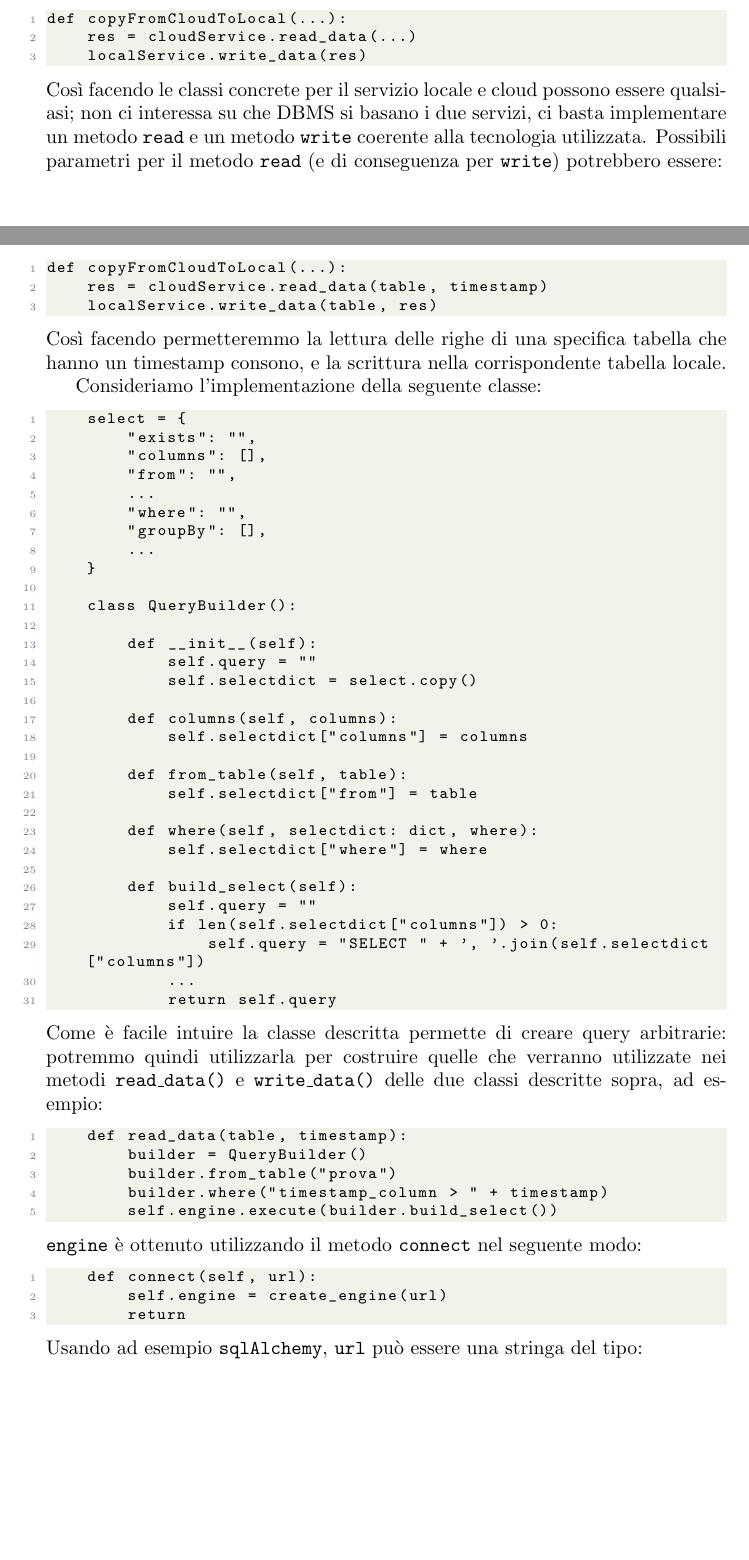
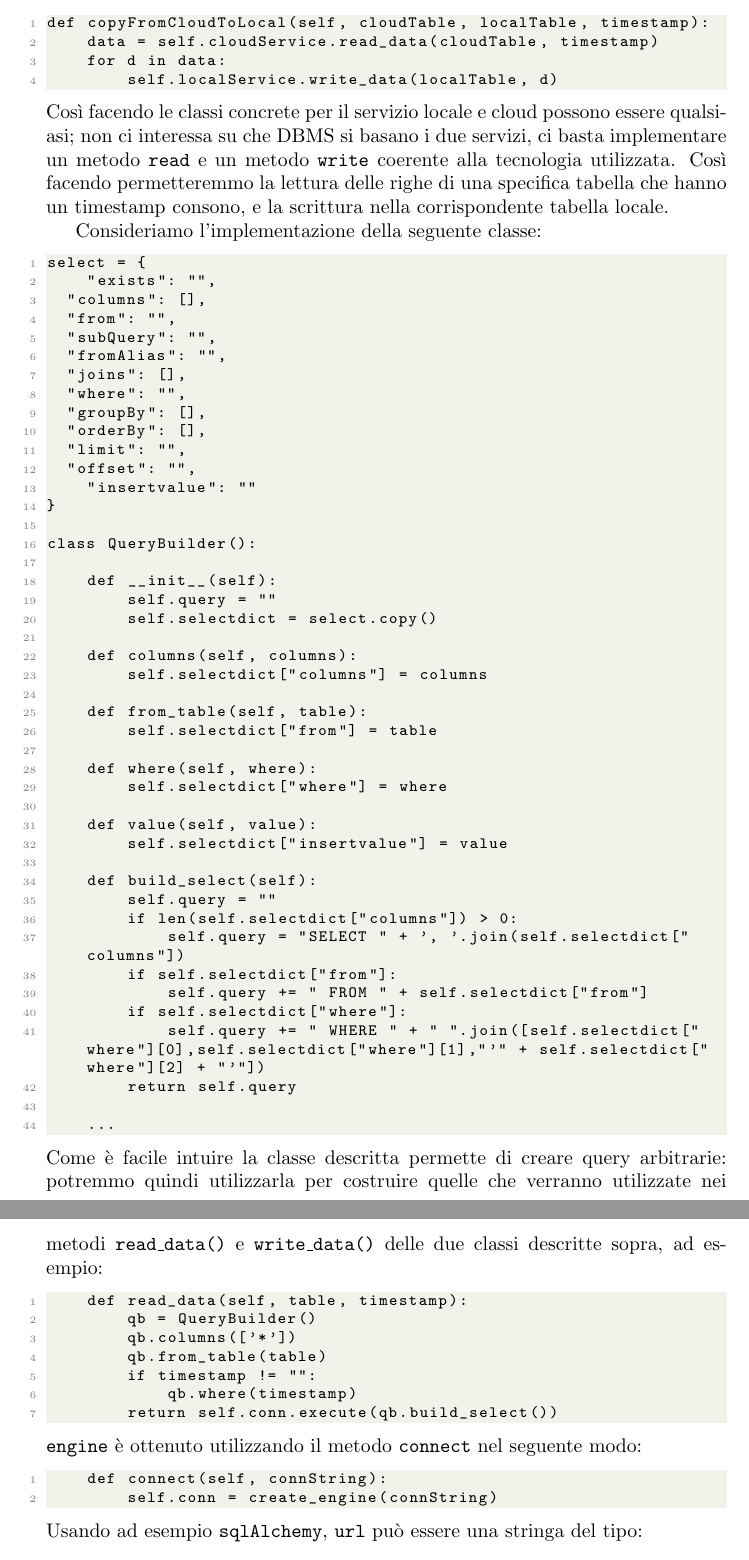
Before and after one commit to MattiaParavisi/Archi4bdAssignement1, a LaTeX document (main.tex): two parts of pages 3 and 4 of 5 before the commit and two parts of pages 4 and 5 of 5 after it, joined at a grey line, cut at the place of the change, the shorter picture padded with empty space. Compiled offline with pdfLaTeX.

Commit message:
fix: fixed code in .tex

```diff
--- a/main.tex
+++ b/main.tex
@@ -106,20 +112,15 @@ serviceWrapper.copyFromCloudToLocal(...)
 \end{lstlisting}
 Nella chiamata \texttt{serviceWrapper.copyFromCloudToLocal(...)}:
 \begin{lstlisting}
-def copyFromCloudToLocal(...):
-    res = cloudService.read_data(...)
-    localService.write_data(res)
+def copyFromCloudToLocal(self, cloudTable, localTable, timestamp):
+    data = self.cloudService.read_data(cloudTable, timestamp)
+    for d in data:
+        self.localService.write_data(localTable, d)
 \end{lstlisting}
 Così facendo le classi concrete per il servizio locale e cloud possono essere
 qualsiasi; non ci interessa su che DBMS si basano i due servizi, ci basta
 implementare un metodo \texttt{read} e un metodo \texttt{write} coerente alla
-tecnologia utilizzata. Possibili parametri per il metodo \texttt{read} (e
-di conseguenza per \texttt{write}) potrebbero essere:
-\begin{lstlisting}
-def copyFromCloudToLocal(...):
-    res = cloudService.read_data(table, timestamp)
-    localService.write_data(table, res)
-\end{lstlisting}
+tecnologia utilizzata.
 Così facendo permetteremmo la lettura delle righe di una specifica tabella che
 hanno un timestamp consono, e la scrittura nella corrispondente tabella locale.
 
@@ -131,10 +132,15 @@ Consideriamo l'implementazione della seguente classe:
     "exists": "",
 	"columns": [],
 	"from": "",
-        ...
+	"subQuery": "",
+	"fromAlias": "",
+	"joins": [],
 	"where": "",
 	"groupBy": [],
-        ...
+	"orderBy": [],
+	"limit": "",
+	"offset": "",
+    "insertvalue": ""
 }
 
 class QueryBuilder():
@@ -149,33 +155,42 @@ Consideriamo l'implementazione della seguente classe:
     def from_table(self, table):
         self.selectdict["from"] = table
 
-        def where(self, selectdict: dict, where):
+    def where(self, where):
         self.selectdict["where"] = where
+
+    def value(self, value):
+        self.selectdict["insertvalue"] = value
 
     def build_select(self):
         self.query = ""
         if len(self.selectdict["columns"]) > 0:
             self.query = "SELECT " + ', '.join(self.selectdict["columns"])
+        if self.selectdict["from"]:
+            self.query += " FROM " + self.selectdict["from"]
+        if self.selectdict["where"]:
+            self.query += " WHERE " + " ".join([self.selectdict["where"][0],self.selectdict["where"][1],"'" + self.selectdict["where"][2] + "'"])
+        return self.query
+
     ...
-            return self.query
 \end{lstlisting}
 Come è facile intuire la classe descritta permette di creare query arbitrarie:
 potremmo quindi utilizzarla per costruire quelle che verranno utilizzate nei
 metodi \texttt{read\_data()} e \texttt{write\_data()} delle due classi
 descritte sopra, ad esempio:
 \begin{lstlisting}
-    def read_data(table, timestamp):
-        builder = QueryBuilder()
-        builder.from_table("prova")
-        builder.where("timestamp_column > " + timestamp)
-        self.engine.execute(builder.build_select())
+    def read_data(self, table, timestamp):
+        qb = QueryBuilder()
+        qb.columns(['*'])
+        qb.from_table(table)
+        if timestamp != "":
+            qb.where(timestamp)
+        return self.conn.execute(qb.build_select())
 \end{lstlisting}
 \texttt{engine} è ottenuto utilizzando il metodo \texttt{connect} nel seguente
 modo:
 \begin{lstlisting}
-    def connect(self, url):
-        self.engine = create_engine(url)
-        return
+    def connect(self, connString):
+        self.conn = create_engine(connString)
 \end{lstlisting}
 Usando ad esempio \texttt{sqlAlchemy}, \texttt{url} può essere una stringa del
 tipo:
```
Also changed, not shown: main.tex (14 more changed lines). Lines whose indentation alone changed are shown as unchanged.
